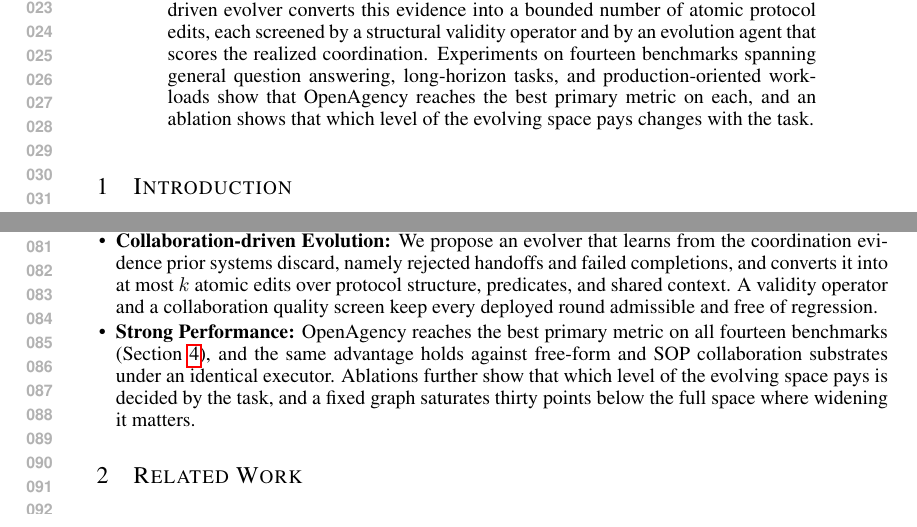
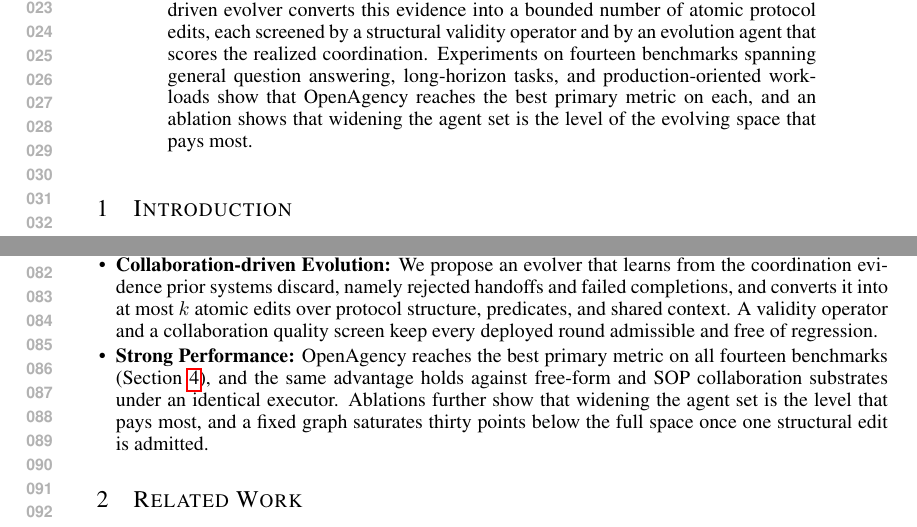
Before and after one commit to zhangshaolei1998/OpenAgency, a LaTeX paper (iclr2027_conference.tex): two parts of pages 1 and 2 of 22, joined at a grey line, cut so that both start at the same text. Compiled offline with pdfLaTeX.

Commit message:
Align abstract and Contribution 3 with the new evolving-space ablation
The new §5.3 shows the three benchmarks order the arms identically and
that widening the agent set is the level that pays most, so update the
abstract and Contribution 3 to reflect that. Rewrite the "three levels
of Figure 1" reference against Section 4.3 where the factorization is
defined.

Generated with [Claude Code](https://claude.ai/code)
via [Happy](https://happy.engineering)

Co-Authored-By: Claude <noreply@anthropic.com>
Co-Authored-By: Happy <yesreply@happy.engineering>

```diff
--- a/iclr2027_conference.tex
+++ b/iclr2027_conference.tex
@@ -36,7 +36,7 @@
 \maketitle
 
 \begin{abstract}
-Large language model (LLM) agents have shown strong capabilities on complex tasks, encouraging multi-agent systems that coordinate specialized roles. Improving how these agents collaborate requires flexibility, so that coordination decisions are still made at runtime, together with controllability, so that they can be inspected and revised afterwards. Existing systems supply only one of the two, because a predefined workflow fixes the execution route while free-form communication leaves the realized coordination opaque. In this paper, we introduce OpenAgency, a self-evolving multi-agent system built on governed collaboration protocols. A protocol defines roles, admissible handoffs, handoff modes, and completion conditions, and each agent still selects its next collaborator inside the admissible set, which turns the collaboration pattern itself into an evolvable object. To evolve that object, OpenAgency keeps an immutable trace that retains rejected handoffs and failed completions alongside successful events, and a collaboration-driven evolver converts this evidence into a bounded number of atomic protocol edits, each screened by a structural validity operator and by an evolution agent that scores the realized coordination. Experiments on fourteen benchmarks spanning general question answering, long-horizon tasks, and production-oriented workloads show that OpenAgency reaches the best primary metric on each, and an ablation shows that which level of the evolving space pays changes with the task.
+Large language model (LLM) agents have shown strong capabilities on complex tasks, encouraging multi-agent systems that coordinate specialized roles. Improving how these agents collaborate requires flexibility, so that coordination decisions are still made at runtime, together with controllability, so that they can be inspected and revised afterwards. Existing systems supply only one of the two, because a predefined workflow fixes the execution route while free-form communication leaves the realized coordination opaque. In this paper, we introduce OpenAgency, a self-evolving multi-agent system built on governed collaboration protocols. A protocol defines roles, admissible handoffs, handoff modes, and completion conditions, and each agent still selects its next collaborator inside the admissible set, which turns the collaboration pattern itself into an evolvable object. To evolve that object, OpenAgency keeps an immutable trace that retains rejected handoffs and failed completions alongside successful events, and a collaboration-driven evolver converts this evidence into a bounded number of atomic protocol edits, each screened by a structural validity operator and by an evolution agent that scores the realized coordination. Experiments on fourteen benchmarks spanning general question answering, long-horizon tasks, and production-oriented workloads show that OpenAgency reaches the best primary metric on each, and an ablation shows that widening the agent set is the level of the evolving space that pays most.
 \end{abstract}
 
 
@@ -56,7 +56,7 @@
 \begin{itemize}[leftmargin=1em, itemsep=0ex, topsep=0ex]
     \item \textbf{Evolvable Collaboration Protocol:} We make the collaboration pattern itself a governed and evolvable object, because the admissible handoff set is checkable before a transition is taken and revisable after the run that produced it.
     \item \textbf{Collaboration-driven Evolution:} We propose an evolver that learns from the coordination evidence prior systems discard, namely rejected handoffs and failed completions, and converts it into at most $k$ atomic edits over protocol structure, predicates, and shared context. A validity operator and a collaboration quality screen keep every deployed round admissible and free of regression.
-    \item \textbf{Strong Performance:} OpenAgency reaches the best primary metric on all fourteen benchmarks (Section~\ref{sec:experiments}), and the same advantage holds against free-form and SOP collaboration substrates under an identical executor. Ablations further show that which level of the evolving space pays is decided by the task, and a fixed graph saturates thirty points below the full space where widening it matters.
+    \item \textbf{Strong Performance:} OpenAgency reaches the best primary metric on all fourteen benchmarks (Section~\ref{sec:experiments}), and the same advantage holds against free-form and SOP collaboration substrates under an identical executor. Ablations further show that widening the agent set is the level that pays most, and a fixed graph saturates thirty points below the full space once one structural edit is admitted.
 \end{itemize}
 
 \section{Related Work}
```
Also changed, not shown: iclr2027_conference.pdf, iclr2027_conference.tex (2 more changed lines), 1 other file.
